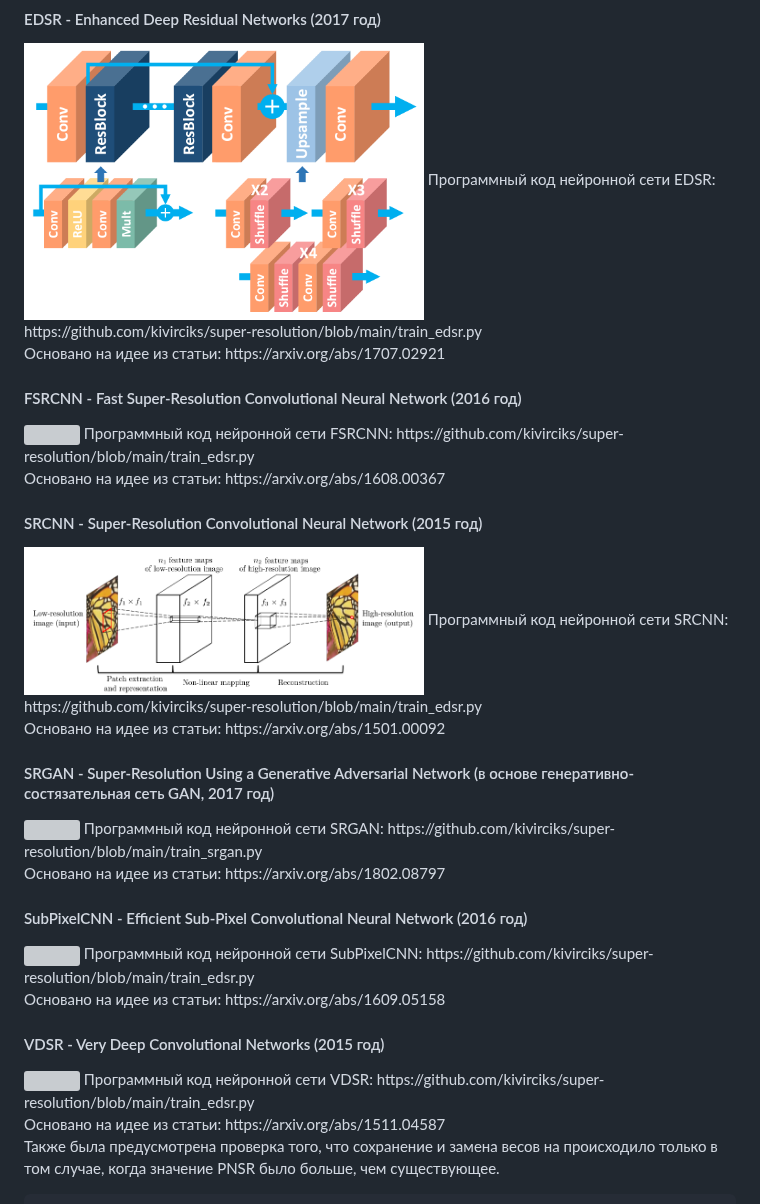
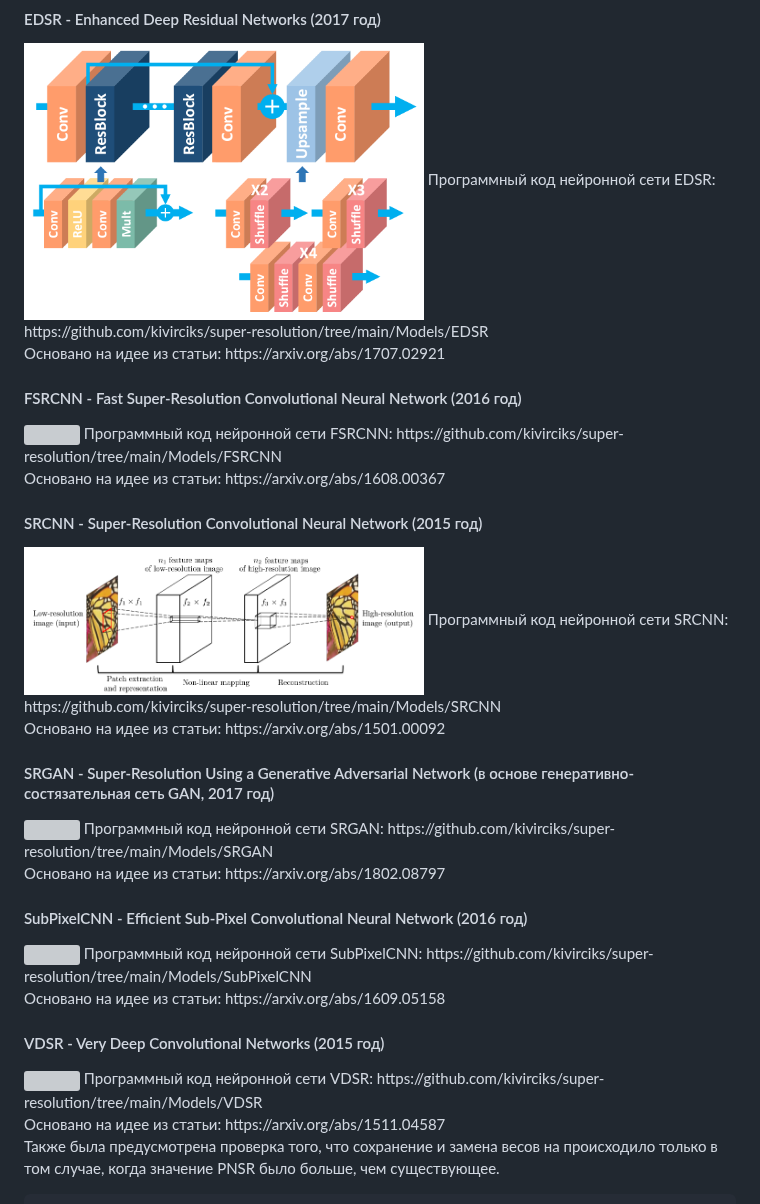
Before and after one commit to kivirciks/super-resolution, a Markdown page: README.md, the part around the change. Drawn GitHub-style; grey boxes are pictures that could not be loaded.

```diff
--- a/README.md
+++ b/README.md
@@ -115,32 +115,32 @@ model_edsr.save_weights(y.upload('edsr_weights.h5', '/weights_dir/edsr_weights.h
 
 #### EDSR - Enhanced Deep Residual Networks (2017 год)
 <img src="https://github.com/kivirciks/super-resolution/blob/main/pictures/EDSR.PNG" width="400">
-Программный код нейронной сети EDSR: https://github.com/kivirciks/super-resolution/blob/main/train_edsr.py <br>
+Программный код нейронной сети EDSR: https://github.com/kivirciks/super-resolution/tree/main/Models/EDSR<br>
 Основано на идее из статьи: https://arxiv.org/abs/1707.02921 <br>
 
 #### FSRCNN - Fast Super-Resolution Convolutional Neural Network (2016 год)
 <img src="https://github.com/kivirciks/super-resolution/blob/main/pictures/FSRCNN.PNG" width="400">
-Программный код нейронной сети FSRCNN: https://github.com/kivirciks/super-resolution/blob/main/train_edsr.py <br>
+Программный код нейронной сети FSRCNN: https://github.com/kivirciks/super-resolution/tree/main/Models/FSRCNN<br>
 Основано на идее из статьи: https://arxiv.org/abs/1608.00367 <br>
 
 #### SRCNN - Super-Resolution Convolutional Neural Network (2015 год)
 <img src="https://github.com/kivirciks/super-resolution/blob/main/pictures/SRCNN.PNG" width="400">
-Программный код нейронной сети SRCNN: https://github.com/kivirciks/super-resolution/blob/main/train_edsr.py <br>
+Программный код нейронной сети SRCNN: https://github.com/kivirciks/super-resolution/tree/main/Models/SRCNN <br>
 Основано на идее из статьи: https://arxiv.org/abs/1501.00092 <br>
 
 #### SRGAN - Super-Resolution Using a Generative Adversarial Network (в основе генеративно-состязательная сеть GAN, 2017 год)
 <img src="https://github.com/kivirciks/super-resolution/blob/main/pictures/SRGAN.png" width="600">
-Программный код нейронной сети SRGAN: https://github.com/kivirciks/super-resolution/blob/main/train_srgan.py <br>
+Программный код нейронной сети SRGAN: https://github.com/kivirciks/super-resolution/tree/main/Models/SRGAN <br>
 Основано на идее из статьи: https://arxiv.org/abs/1802.08797
 
 #### SubPixelCNN - Efficient Sub-Pixel Convolutional Neural Network (2016 год)
 <img src="https://github.com/kivirciks/super-resolution/blob/main/pictures/SUB.PNG" width="400">
-Программный код нейронной сети SubPixelCNN: https://github.com/kivirciks/super-resolution/blob/main/train_edsr.py <br>
+Программный код нейронной сети SubPixelCNN: https://github.com/kivirciks/super-resolution/tree/main/Models/SubPixelCNN<br>
 Основано на идее из статьи: https://arxiv.org/abs/1609.05158 <br>
 
 #### VDSR - Very Deep Convolutional Networks (2015 год)
 <img src="https://github.com/kivirciks/super-resolution/blob/main/pictures/VDSR.PNG" width="400">
-Программный код нейронной сети VDSR: https://github.com/kivirciks/super-resolution/blob/main/train_edsr.py <br>
+Программный код нейронной сети VDSR: https://github.com/kivirciks/super-resolution/tree/main/Models/VDSR <br>
 Основано на идее из статьи: https://arxiv.org/abs/1511.04587 <br>
 
 Также была предусмотрена проверка того, что сохранение и замена весов на происходило только в том случае, когда значение PNSR было больше, чем существующее.
```
